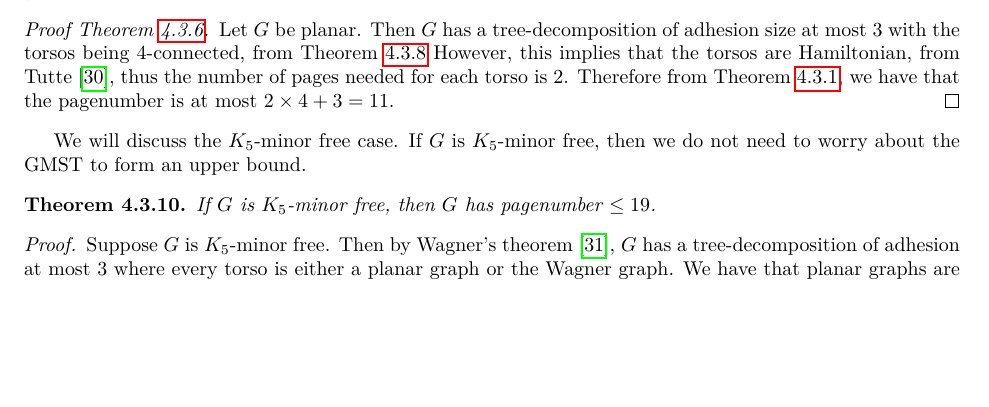
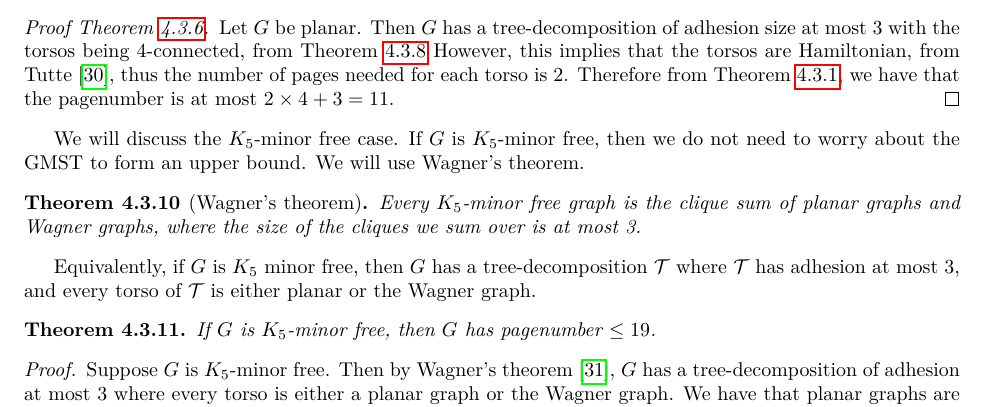
Before and after one commit to ErickLuu/Honours-Project-Notes, a LaTeX thesis (Notes/Structural Graph Theory/thesis.tex, which reads Notes/Structural Graph Theory/chapters/knownresults/robertsproof.tex): part of page 19 of 29, cut so that both start at the same text, the shorter picture padded with empty space. Compiled offline with LuaLaTeX.

Commit message:
txs auto checkin

```diff
--- a/Notes/Structural Graph Theory/chapters/knownresults/robertsproof.tex
+++ b/Notes/Structural Graph Theory/chapters/knownresults/robertsproof.tex
@@ -97,7 +97,12 @@ We will use the corollary \cref{corr:planar_graphs_4_connected_cliqesums}. We wi
 	Let $G$ be planar. Then $G$ has a tree-decomposition of adhesion size at most $3$ with the torsos being $4$-connected, from \cref{lem:clique_sum_connected} However, this implies that the torsos are Hamiltonian, from Tutte \cite{tutteTheoremPlanarGraphs1956}, thus the number of pages needed for each torso is $2$. Therefore from \cref{thm:clique_sum_pagenumber_bound}, we have that the pagenumber is at most $2 \times 4 + 3 = 11$.
 \end{proof}
 
-We will discuss the $K_5$-minor free case. If $G$ is $K_5$-minor free, then we do not need to worry about the GMST to form an upper bound.
+We will discuss the $K_5$-minor free case. If $G$ is $K_5$-minor free, then we do not need to worry about the GMST to form an upper bound. We will use Wagner's theorem.
+
+\begin{theorem}[Wagner's theorem]
+	Every $K_5$-minor free graph is the clique sum of planar graphs and Wagner graphs, where the size of the cliques we sum over is at most 3.
+\end{theorem}
+Equivalently, if $G$ is $K_5$ minor free, then $G$ has a tree-decomposition $\tree$ where $\tree$ has adhesion at most 3, and every torso of $\tree$ is either planar or the Wagner graph.
 \begin{theorem}
 	If $G$ is $K_5$-minor free, then $G$ has pagenumber $\leq 19$.
 \end{theorem}
```
